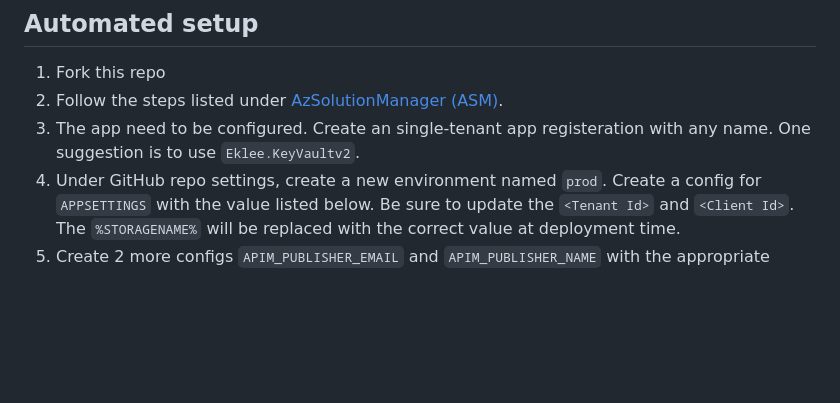
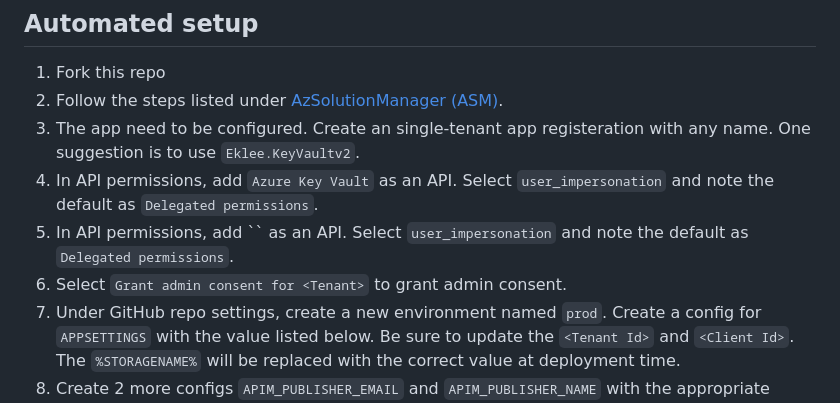
Before and after one commit to seekdavidlee/eklee-keyvault, a Markdown page: README.md, the part around one of its changes. GitHub-like rendering; blank space fills up the shorter version.

Commit message:
add missing doc for API permissions

```diff
--- a/README.md
+++ b/README.md
@@ -16,6 +16,9 @@ Note that this solution is NOT production ready as there are still several secur
 1. Fork this repo
 1. Follow the steps listed under [AzSolutionManager (ASM)](#azsolutionmanager-asm).
 1. The app need to be configured. Create an single-tenant app registeration with any name. One suggestion is to use `Eklee.KeyVaultv2`.
+1. In API permissions, add `Azure Key Vault` as an API. Select `user_impersonation` and note the default as `Delegated permissions`.
+1. In API permissions, add `` as an API. Select `user_impersonation` and note the default as `Delegated permissions`.
+1. Select `Grant admin consent for <Tenant>` to grant admin consent.
 1. Under GitHub repo settings, create a new environment named `prod`. Create a config for `APPSETTINGS` with the value listed below. Be sure to update the `<Tenant Id>` and `<Client Id>`. The `%STORAGENAME%` will be replaced with the correct value at deployment time.
 1. Create 2 more configs `APIM_PUBLISHER_EMAIL` and `APIM_PUBLISHER_NAME` with the appropriate values. This is not really used but required for APIM deployment.
 1. Start a Github deployment. Once deployment is completed, locate the app registration in Entra and add `Single-page application`. Look for the Frontdoor URL as the URL to add like so `https://<Frontdoor name>.azureedge.net/authentication/login-callback`.
```
Also changed, not shown: other parts of README.md (+1 -1 lines).
